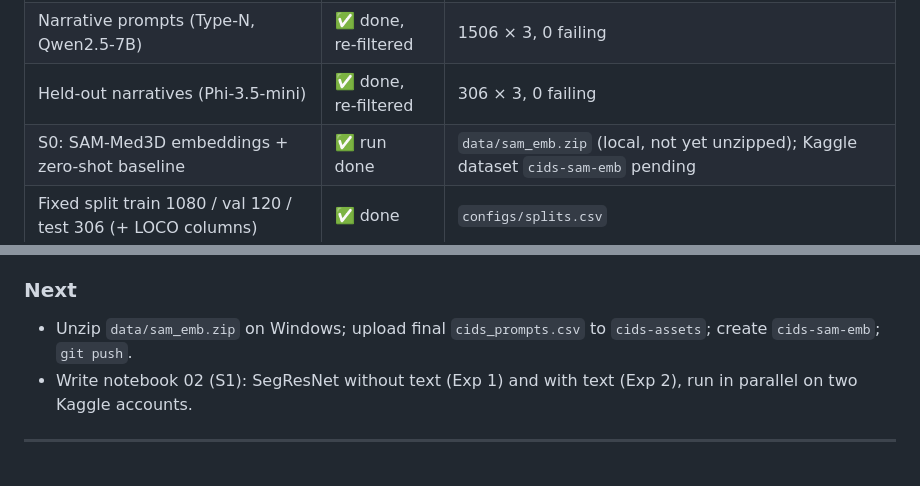
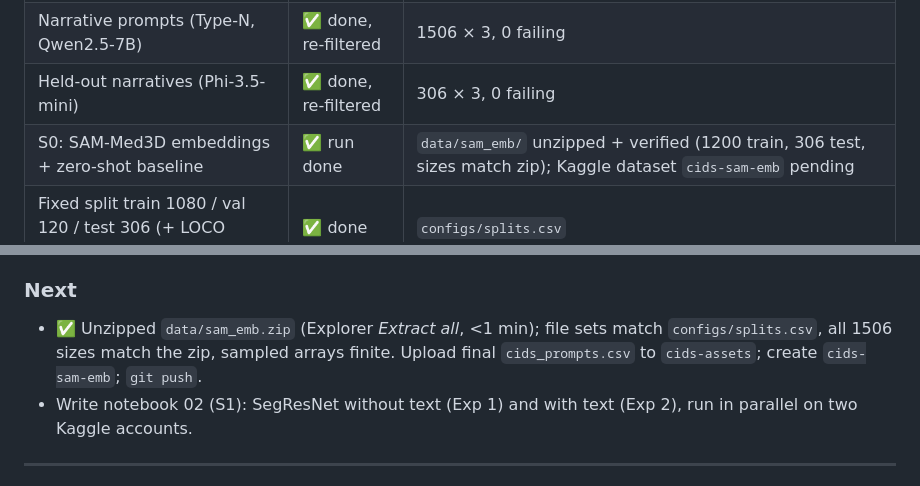
Before and after one commit to Vemuri-BK/cids, a Markdown page: docs/PROJECT_LOG.md, 2 parts joined by grey strips. GitHub-like rendering.

Commit message:
Log: S0 embeddings unzipped locally and verified
Co-Authored-By: Claude Opus 5.5 <noreply@anthropic.com>
Claude-Session: https://claude.ai/code/session_01DCZv9hXhNA83cN6xQKZ7xu

```diff
--- a/docs/PROJECT_LOG.md
+++ b/docs/PROJECT_LOG.md
@@ -14,7 +14,7 @@ Times are IST. Commit ids refer to `github.com/Vemuri-BK/cids`.
 | Structured prompts (Type-S) + counterfactuals | ✅ done | `data/prompts/cids_prompts.xlsx/.csv` |
 | Narrative prompts (Type-N, Qwen2.5-7B) | ✅ done, re-filtered | 1506 × 3, 0 failing |
 | Held-out narratives (Phi-3.5-mini) | ✅ done, re-filtered | 306 × 3, 0 failing |
-| S0: SAM-Med3D embeddings + zero-shot baseline | ✅ run done | `data/sam_emb.zip` (local, not yet unzipped); Kaggle dataset `cids-sam-emb` pending |
+| S0: SAM-Med3D embeddings + zero-shot baseline | ✅ run done | `data/sam_emb/` unzipped + verified (1200 train, 306 test, sizes match zip); Kaggle dataset `cids-sam-emb` pending |
 | Fixed split train 1080 / val 120 / test 306 (+ LOCO columns) | ✅ done | `configs/splits.csv` |
 | Upload final `cids_prompts.csv` to Kaggle `cids-assets` | ⏳ todo | new dataset version |
 | S1: SegResNet + text (council member B) | ⏳ next | — |
@@ -39,7 +39,7 @@ Times are IST. Commit ids refer to `github.com/Vemuri-BK/cids`.
 - Zero-shot SAM-Med3D Dice by tumour volume quartile (1 click): 0.36 (<5.3 ml) · 0.51 · 0.57 · 0.62 (>27 ml); 5 clicks 0.50 → 0.67. Only 3.9% of cases < 0.1 Dice, 8.8% > 0.8 → SAM finds the tumour but boundaries/small tumours are poor (32³ decoder output ≈ 6 mm voxels).
 
 ### Next
-- Unzip `data/sam_emb.zip` on Windows; upload final `cids_prompts.csv` to `cids-assets`; create `cids-sam-emb`; `git push`.
+- ✅ Unzipped `data/sam_emb.zip` (Explorer *Extract all*, <1 min); file sets match `configs/splits.csv`, all 1506 sizes match the zip, sampled arrays finite. Upload final `cids_prompts.csv` to `cids-assets`; create `cids-sam-emb`; `git push`.
 - Write notebook 02 (S1): SegResNet without text (Exp 1) and with text (Exp 2), run in parallel on two Kaggle accounts.
 
 ---
```
